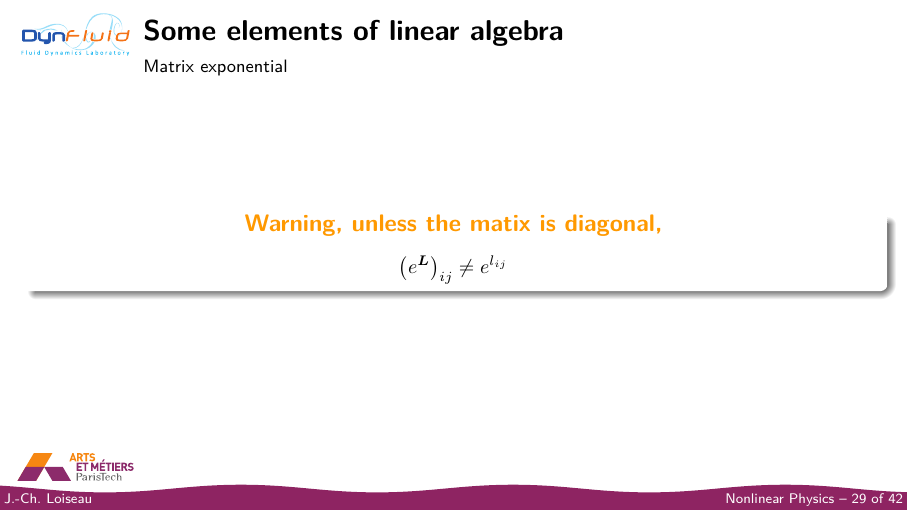
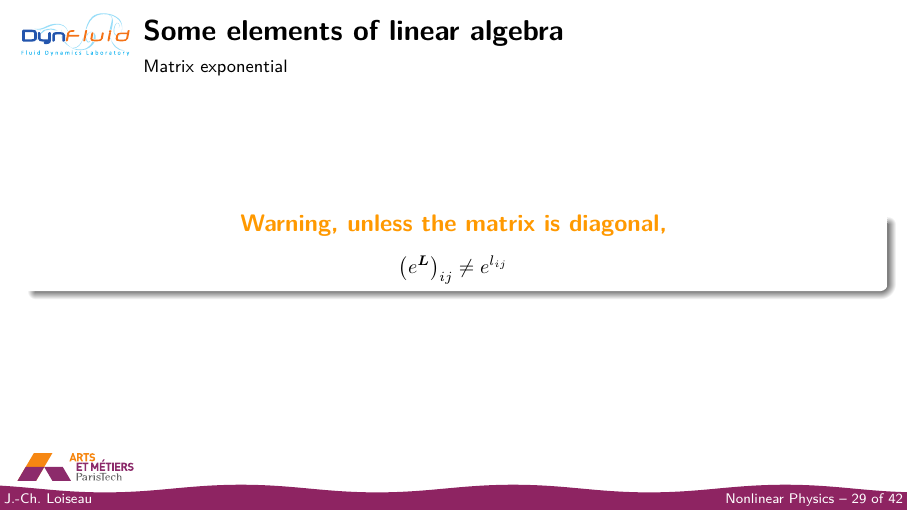
Before and after one commit to 5l1v3r1/Nonlinear_Physics, LaTeX slides (Lecture_2/Slides/slides.tex): page 30 of 43. The pictures show the PDF file Lecture_2/Slides/slides.pdf that the author committed with the source.

Commit message:
Corrected typos.

```diff
--- a/Lecture_2/Slides/slides.tex
+++ b/Lecture_2/Slides/slides.tex
@@ -527,7 +527,7 @@
 
 \begin{frame}[t, c]{Some elements of linear algebra}{Matrix exponential}
 
-	\begin{block}{\centering \textbf{Warning, unless the matix is diagonal,}}
+	\begin{block}{\centering \textbf{Warning, unless the matrix is diagonal,}}
 		\begin{equation}
 			\left( e^{\bm L} \right)_{ij} \neq e^{l_{ij}}
 			\notag
```
Also changed, not shown: Lecture_2/Slides/slides.pdf.
